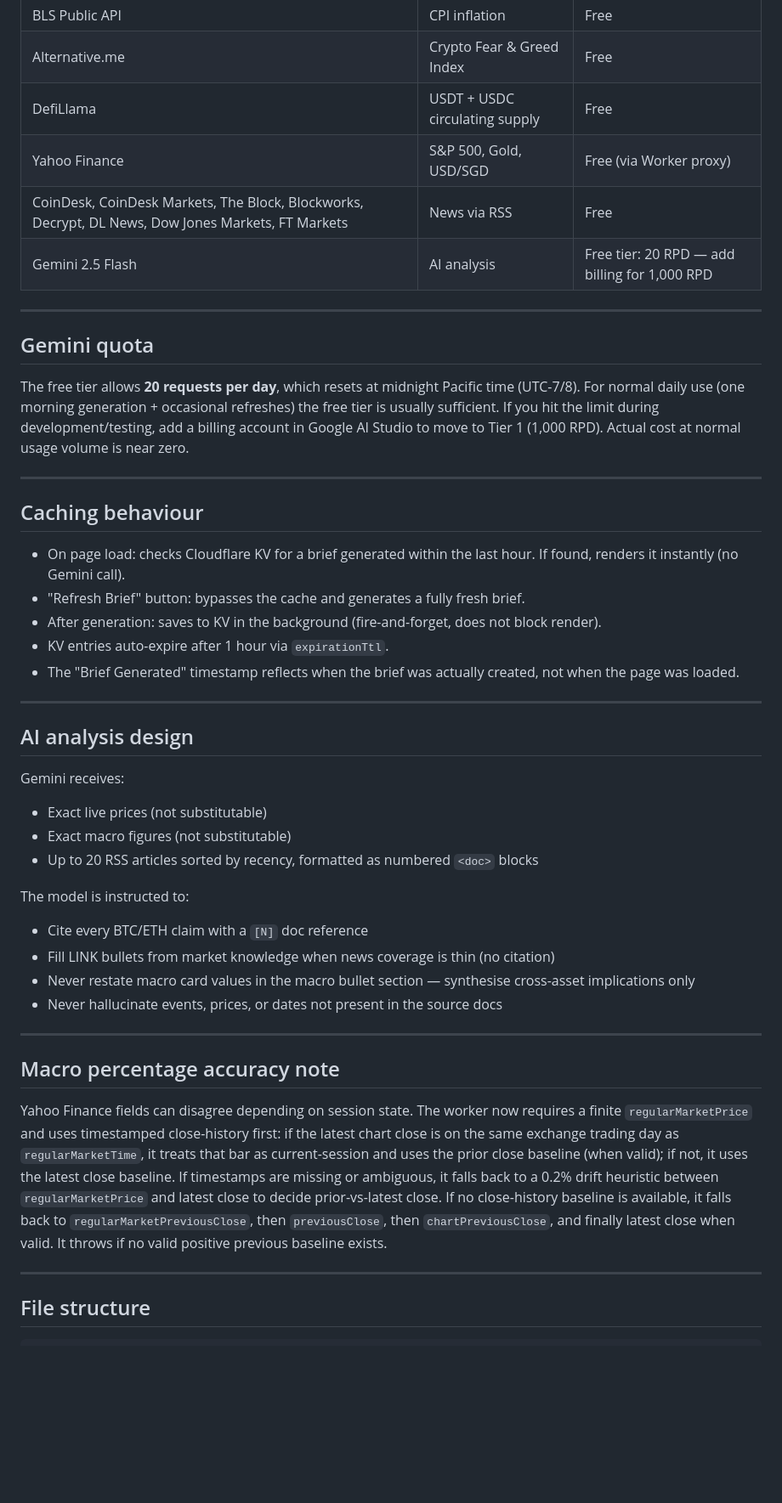
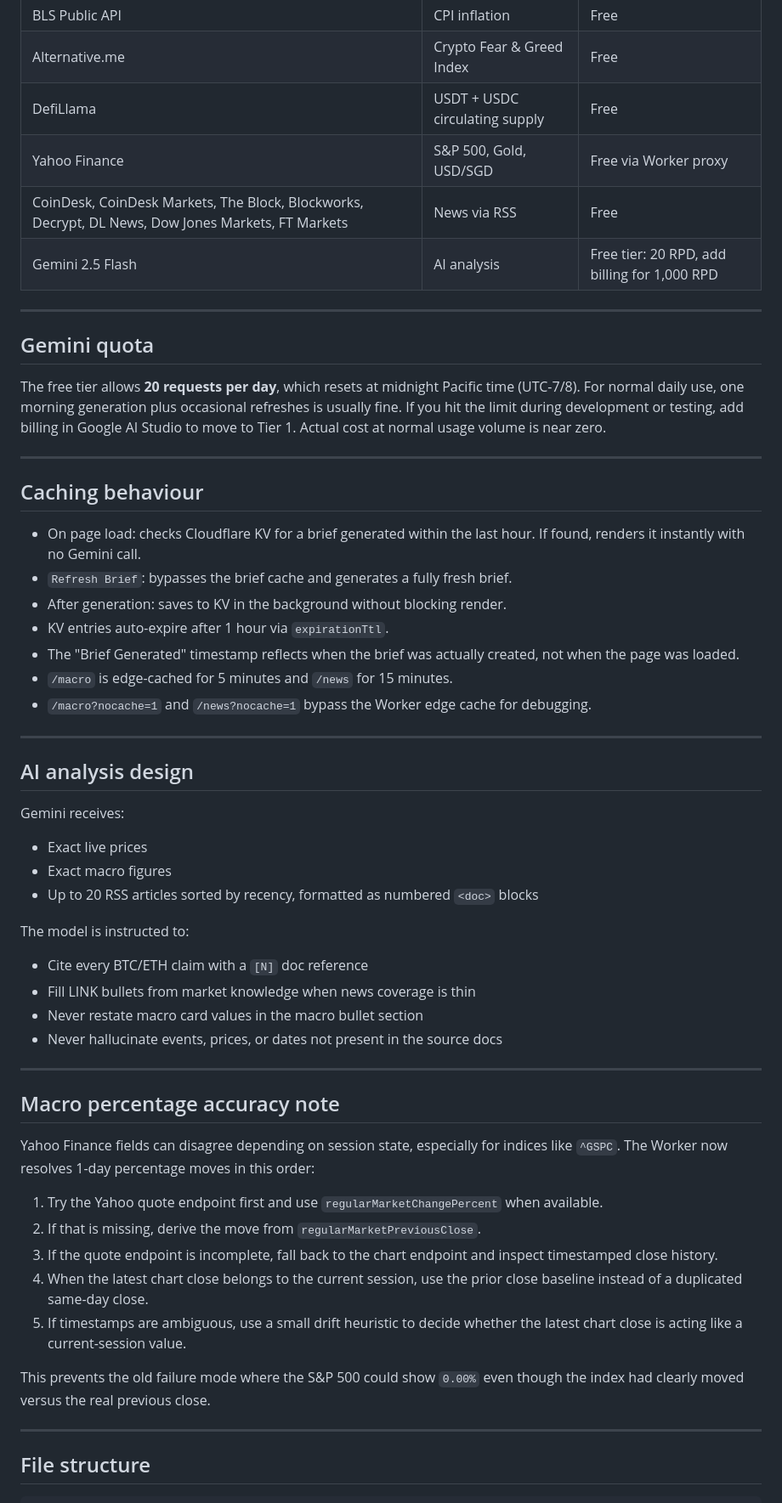
Before and after one commit to blitzio/crypto_brief, a Markdown page: README.md, the part around one of its changes. Shown at 85% size. Rendered like a GitHub page; blank space fills up the shorter version.

```diff
--- a/README.md
+++ b/README.md
@@ -88,46 +89,58 @@ Push to GitHub — done.
 | BLS Public API | CPI inflation | Free |
 | Alternative.me | Crypto Fear & Greed Index | Free |
 | DefiLlama | USDT + USDC circulating supply | Free |
-| Yahoo Finance | S&P 500, Gold, USD/SGD | Free (via Worker proxy) |
+| Yahoo Finance | S&P 500, Gold, USD/SGD | Free via Worker proxy |
 | CoinDesk, CoinDesk Markets, The Block, Blockworks, Decrypt, DL News, Dow Jones Markets, FT Markets | News via RSS | Free |
-| Gemini 2.5 Flash | AI analysis | Free tier: 20 RPD — add billing for 1,000 RPD |
+| Gemini 2.5 Flash | AI analysis | Free tier: 20 RPD, add billing for 1,000 RPD |
 
 ---
 
 ## Gemini quota
 
-The free tier allows **20 requests per day**, which resets at midnight Pacific time (UTC-7/8). For normal daily use (one morning generation + occasional refreshes) the free tier is usually sufficient. If you hit the limit during development/testing, add a billing account in Google AI Studio to move to Tier 1 (1,000 RPD). Actual cost at normal usage volume is near zero.
+The free tier allows **20 requests per day**, which resets at midnight Pacific time (UTC-7/8). For normal daily use, one morning generation plus occasional refreshes is usually fine. If you hit the limit during development or testing, add billing in Google AI Studio to move to Tier 1. Actual cost at normal usage volume is near zero.
 
 ---
 
 ## Caching behaviour
 
-- On page load: checks Cloudflare KV for a brief generated within the last hour. If found, renders it instantly (no Gemini call).
-- "Refresh Brief" button: bypasses the cache and generates a fully fresh brief.
-- After generation: saves to KV in the background (fire-and-forget, does not block render).
+- On page load: checks Cloudflare KV for a brief generated within the last hour. If found, renders it instantly with no Gemini call.
+- `Refresh Brief`: bypasses the brief cache and generates a fully fresh brief.
+- After generation: saves to KV in the background without blocking render.
 - KV entries auto-expire after 1 hour via `expirationTtl`.
 - The "Brief Generated" timestamp reflects when the brief was actually created, not when the page was loaded.
+- `/macro` is edge-cached for 5 minutes and `/news` for 15 minutes.
+- `/macro?nocache=1` and `/news?nocache=1` bypass the Worker edge cache for debugging.
 
 ---
 
 ## AI analysis design
 
 Gemini receives:
-- Exact live prices (not substitutable)
-- Exact macro figures (not substitutable)
+
+- Exact live prices
+- Exact macro figures
 - Up to 20 RSS articles sorted by recency, formatted as numbered `<doc>` blocks
 
 The model is instructed to:
+
 - Cite every BTC/ETH claim with a `[N]` doc reference
-- Fill LINK bullets from market knowledge when news coverage is thin (no citation)
-- Never restate macro card values in the macro bullet section — synthesise cross-asset implications only
+- Fill LINK bullets from market knowledge when news coverage is thin
+- Never restate macro card values in the macro bullet section
 - Never hallucinate events, prices, or dates not present in the source docs
 
 ---
 
 ## Macro percentage accuracy note
 
-Yahoo Finance fields can disagree depending on session state. The worker now requires a finite `regularMarketPrice` and uses timestamped close-history first: if the latest chart close is on the same exchange trading day as `regularMarketTime`, it treats that bar as current-session and uses the prior close baseline (when valid); if not, it uses the latest close baseline. If timestamps are missing or ambiguous, it falls back to a 0.2% drift heuristic between `regularMarketPrice` and latest close to decide prior-vs-latest close. If no close-history baseline is available, it falls back to `regularMarketPreviousClose`, then `previousClose`, then `chartPreviousClose`, and finally latest close when valid. It throws if no valid positive previous baseline exists.
+Yahoo Finance fields can disagree depending on session state, especially for indices like `^GSPC`. The Worker now resolves 1-day percentage moves in this order:
+
+1. Try the Yahoo quote endpoint first and use `regularMarketChangePercent` when available.
+2. If that is missing, derive the move from `regularMarketPreviousClose`.
+3. If the quote endpoint is incomplete, fall back to the chart endpoint and inspect timestamped close history.
+4. When the latest chart close belongs to the current session, use the prior close baseline instead of a duplicated same-day close.
+5. If timestamps are ambiguous, use a small drift heuristic to decide whether the latest chart close is acting like a current-session value.
+
+This prevents the old failure mode where the S&P 500 could show `0.00%` even though the index had clearly moved versus the real previous close.
 
 ---
 
```
Also changed, not shown: other parts of README.md (+26 -24 lines).
